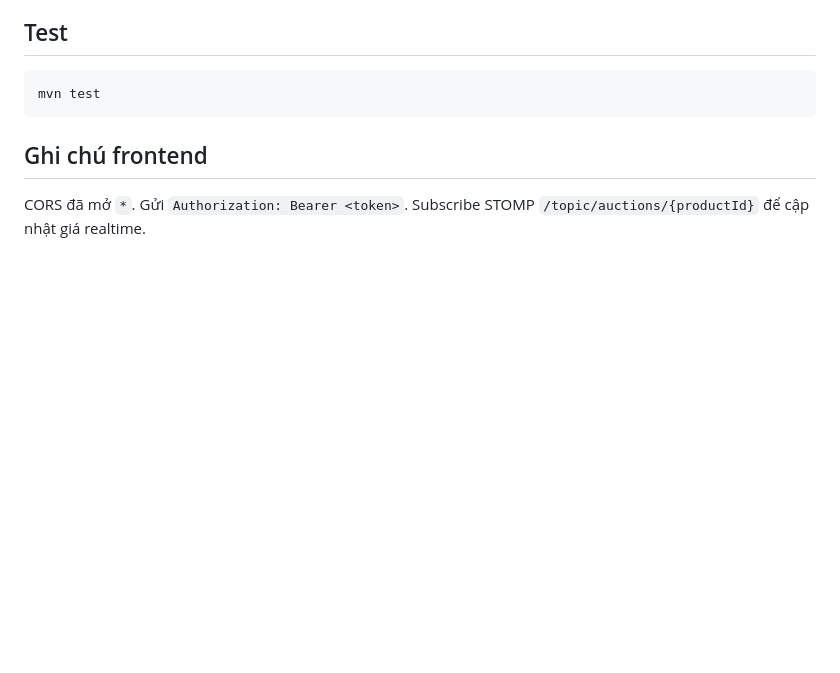
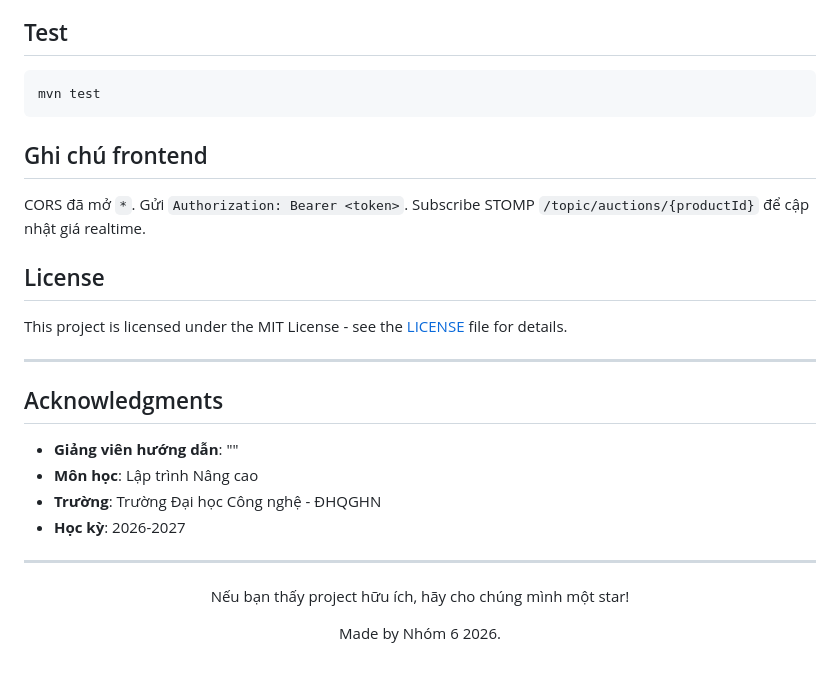
Before and after one commit to quagn-collab/GROUP-6-BTL, a Markdown page: README.md, the part around one of its changes. GitHub-like rendering; blank space fills up the shorter version.

```diff
--- a/README.md
+++ b/README.md
@@ -102,3 +172,25 @@ mvn test
 ## Ghi chú frontend
 
 CORS đã mở `*`. Gửi `Authorization: Bearer <token>`. Subscribe STOMP `/topic/auctions/{productId}` để cập nhật giá realtime.
+## License
+
+This project is licensed under the MIT License - see the [LICENSE](LICENSE) file for details.
+
+---
+
+## Acknowledgments
+
+- **Giảng viên hướng dẫn**: ""
+- **Môn học**: Lập trình Nâng cao
+- **Trường**: Trường Đại học Công nghệ - ĐHQGHN
+- **Học kỳ**: 2026-2027
+
+---
+
+<div align="center">
+
+Nếu bạn thấy project hữu ích, hãy cho chúng mình một star!
+
+Made by Nhóm 6 2026.
+
+</div>
```
Also changed, not shown: other parts of README.md (+70 -0 lines).
